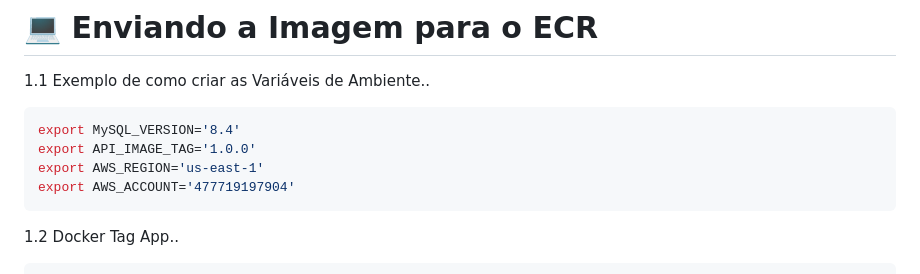
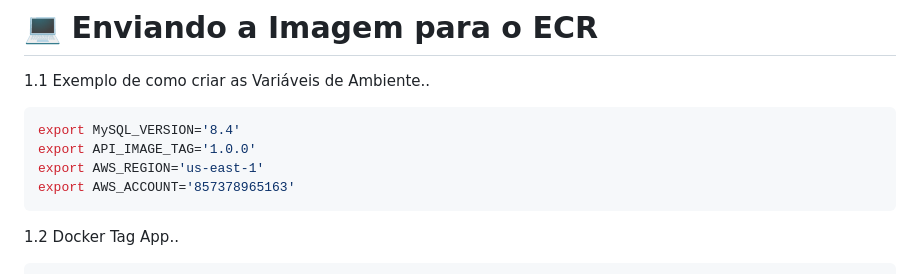
Before and after one commit to fiap-urbanfood/urbanfood, a Markdown page: README.md, the part around the change. GitHub-like rendering.

Commit message:
alteração numero da conta aws

````diff
--- a/README.md
+++ b/README.md
@@ -117,7 +117,7 @@ http://localhost/swagger/
 export MySQL_VERSION='8.4'
 export API_IMAGE_TAG='1.0.0'
 export AWS_REGION='us-east-1'
-export AWS_ACCOUNT='477719197904'
+export AWS_ACCOUNT='857378965163'
 ```
 
 1.2 Docker Tag App..
````
